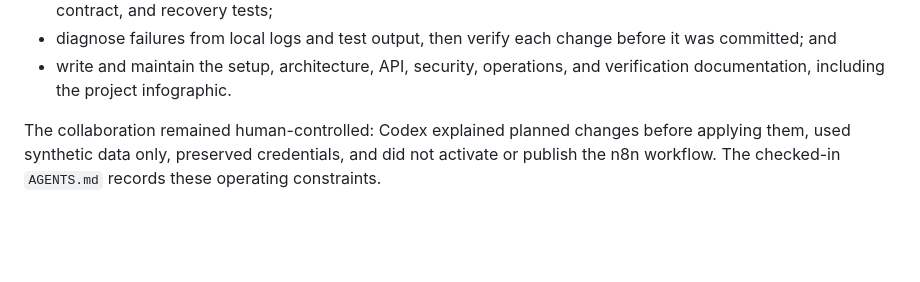
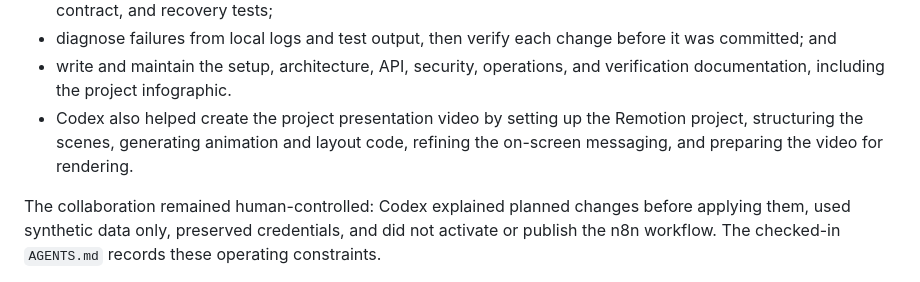
Before and after one commit to cpgrant/n8n-codex-lab, a Markdown page: README.md, the part around the change. Rendered like a GitHub page; blank space fills up the shorter version.

Commit message:
Document Codex video production support

```diff
--- a/README.md
+++ b/README.md
@@ -31,6 +31,10 @@ Codex and GPT-5.6 were used to:
   before it was committed; and
 - write and maintain the setup, architecture, API, security, operations, and
   verification documentation, including the project infographic.
+- Codex also helped create the project presentation video by setting up the
+  Remotion project, structuring the scenes, generating animation and layout
+  code, refining the on-screen messaging, and preparing the video for
+  rendering.
 
 The collaboration remained human-controlled: Codex explained planned changes
 before applying them, used synthetic data only, preserved credentials, and did
```
